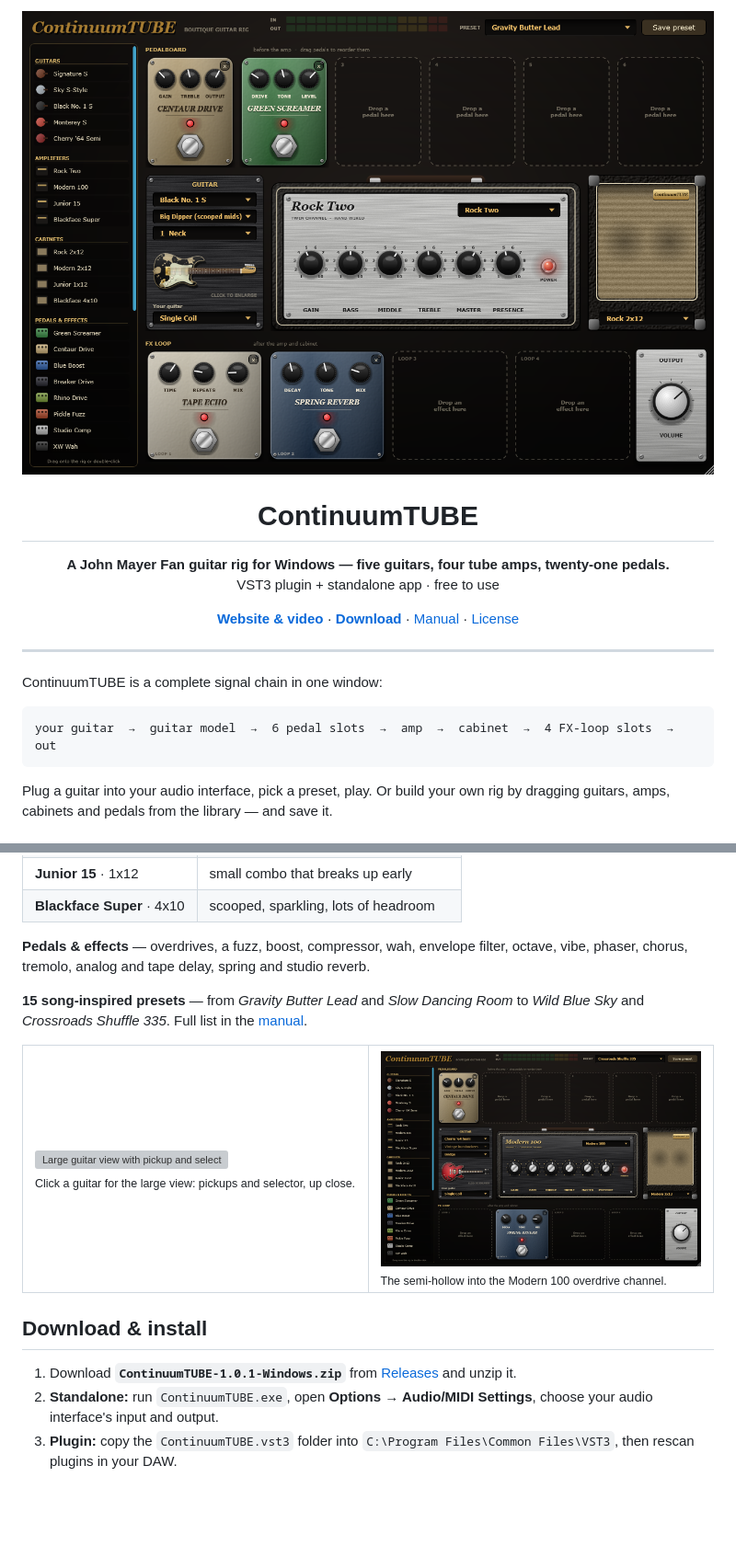
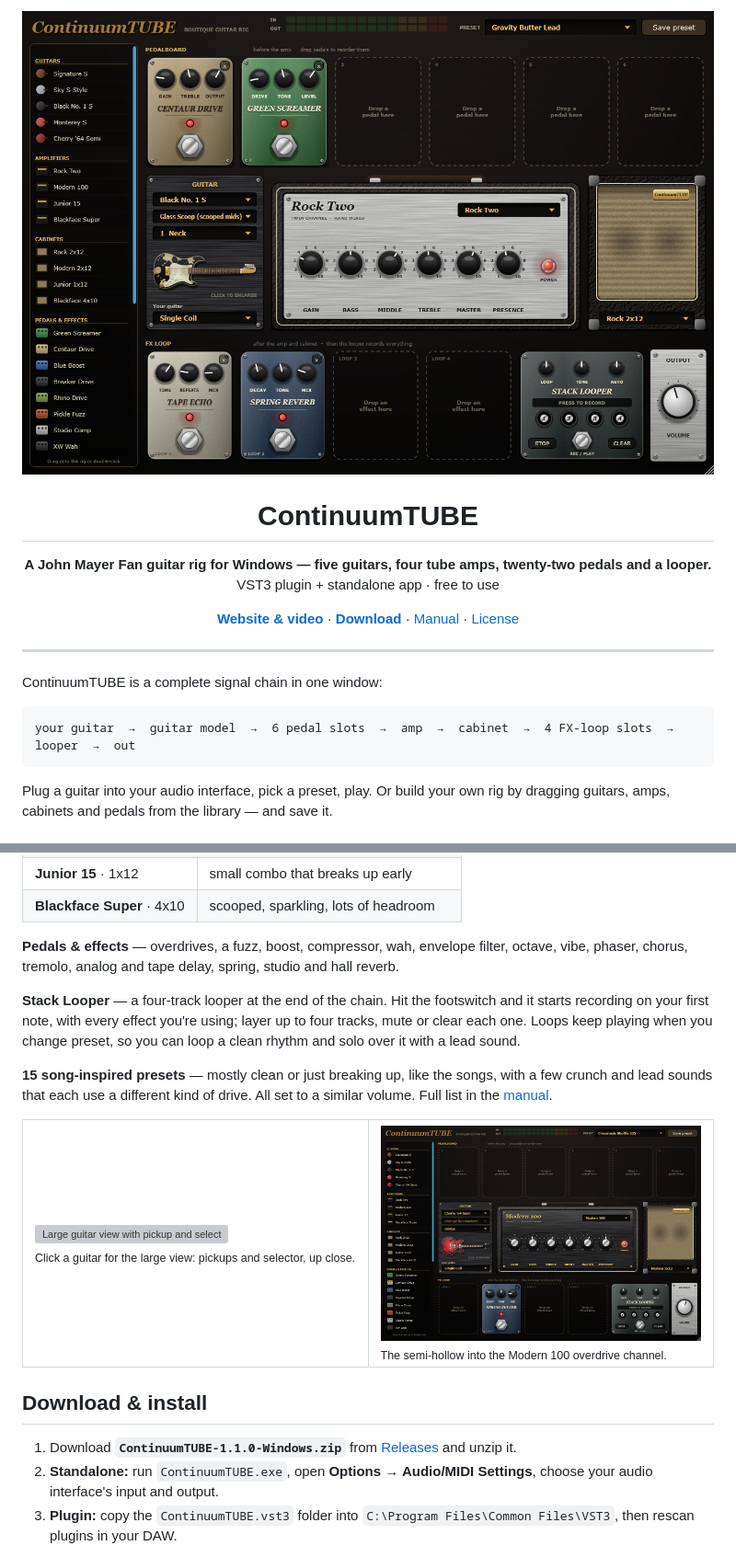
Before and after one commit to Ale-Studios/ContinuumTUBE, a Markdown page: README.md, 2 parts joined by grey strips. Shown at 92% size. Rendered like a GitHub page; pictures changed too: media/shots/rig-crossroads.png, media/shots/rig-gravity.png; blank space fills up the shorter version; grey boxes are pictures that could not be loaded.

Commit message:
1.1.0: Stack Looper, Hall Reverb, reworked level-matched presets, app icon

````diff
--- a/README.md
+++ b/README.md
@@ -5,7 +5,7 @@
 <h1 align="center">ContinuumTUBE</h1>
 
 <p align="center">
-  <b>A John Mayer Fan guitar rig for Windows — five guitars, four tube amps, twenty-one pedals.</b><br>
+  <b>A John Mayer Fan guitar rig for Windows — five guitars, four tube amps, twenty-two pedals and a looper.</b><br>
   VST3 plugin + standalone app · free to use
 </p>
 
@@ -21,7 +21,7 @@
 ContinuumTUBE is a complete signal chain in one window:
 
 ```
-your guitar  →  guitar model  →  6 pedal slots  →  amp  →  cabinet  →  4 FX-loop slots  →  out
+your guitar  →  guitar model  →  6 pedal slots  →  amp  →  cabinet  →  4 FX-loop slots  →  looper  →  out
 ```
 
 Plug a guitar into your audio interface, pick a preset, play. Or build your own rig by dragging
@@ -50,10 +50,16 @@ Pick the model and ContinuumTUBE reshapes the pickup response of the guitar you'
 | **Blackface Super** · 4x10 | scooped, sparkling, lots of headroom |
 
 **Pedals & effects** — overdrives, a fuzz, boost, compressor, wah, envelope filter, octave,
-vibe, phaser, chorus, tremolo, analog and tape delay, spring and studio reverb.
+vibe, phaser, chorus, tremolo, analog and tape delay, spring, studio and hall reverb.
 
-**15 song-inspired presets** — from *Gravity Butter Lead* and *Slow Dancing Room* to
-*Wild Blue Sky* and *Crossroads Shuffle 335*. Full list in the [manual](MANUAL.md#presets).
+**Stack Looper** — a four-track looper at the end of the chain. Hit the footswitch and it starts
+recording on your first note, with every effect you're using; layer up to four tracks, mute or
+clear each one. Loops keep playing when you change preset, so you can loop a clean rhythm and
+solo over it with a lead sound.
+
+**15 song-inspired presets** — mostly clean or just breaking up, like the songs, with a few
+crunch and lead sounds that each use a different kind of drive. All set to a similar volume.
+Full list in the [manual](MANUAL.md#presets).
 
 <table>
 <tr>
@@ -64,7 +70,7 @@ vibe, phaser, chorus, tremolo, analog and tape delay, spring and studio reverb.
 
 ## Download & install
 
-1. Download **`ContinuumTUBE-1.0.1-Windows.zip`** from [Releases](../../releases/latest) and unzip it.
+1. Download **`ContinuumTUBE-1.1.0-Windows.zip`** from [Releases](../../releases/latest) and unzip it.
 2. **Standalone:** run `ContinuumTUBE.exe`, open **Options → Audio/MIDI Settings**, choose your
    audio interface's input and output.
 3. **Plugin:** copy the `ContinuumTUBE.vst3` folder into `C:\Program Files\Common Files\VST3`,
````
Also changed, not shown: MANUAL.md (+40 -17 lines), media/shots/looper.png (added), 1 other file.
